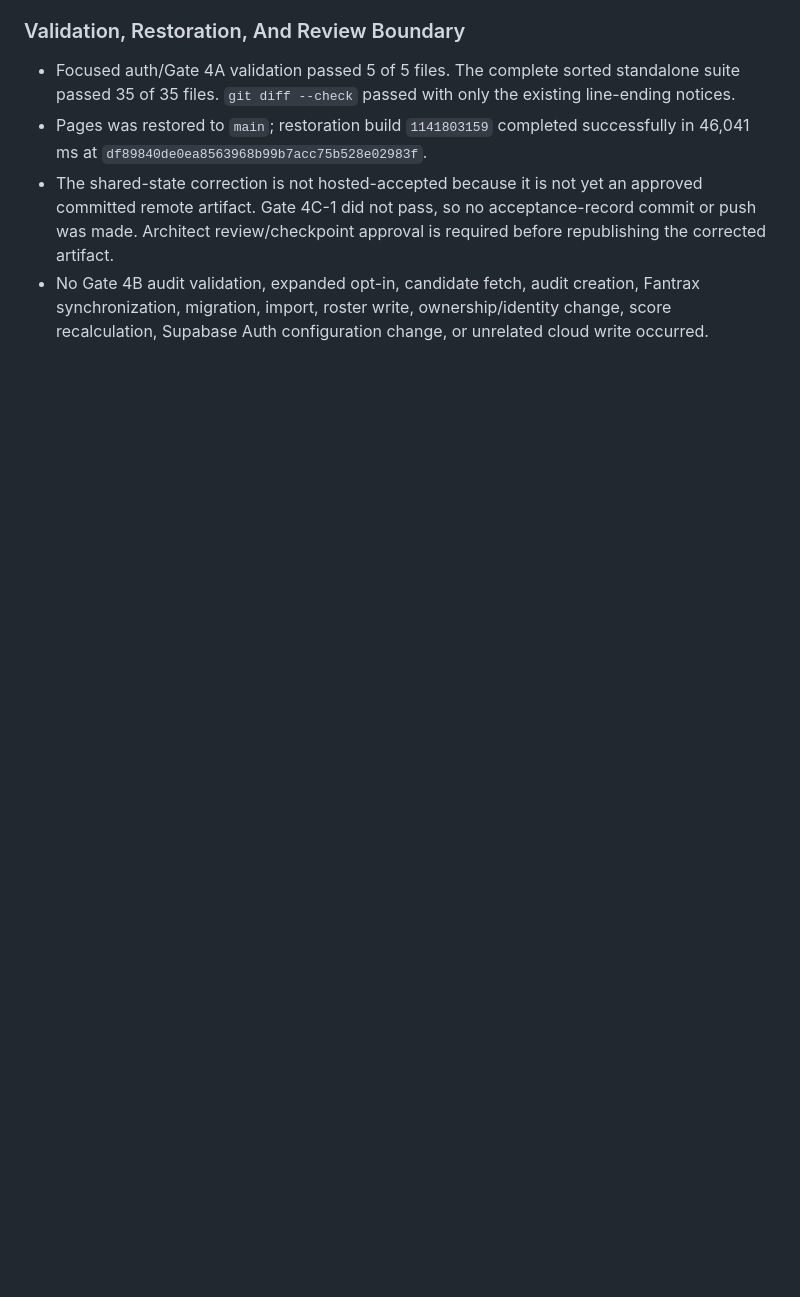
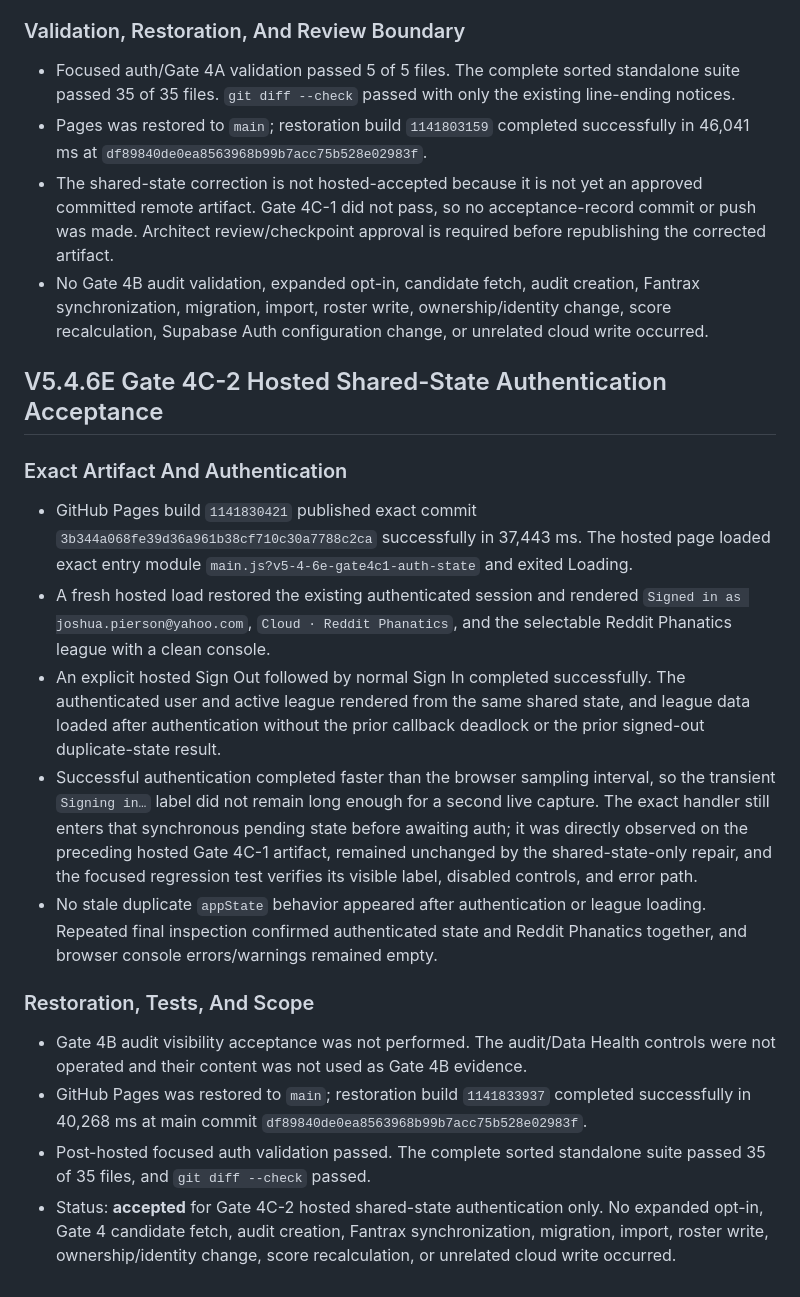
Before and after one commit to jpierson79/-dynasty-gm, a Markdown page: docs/NEXT_TASK_RESULT.md, the part around the change. Rendered like a GitHub page; blank space fills up the shorter version.

Commit message:
Record hosted shared-state auth acceptance

```diff
--- a/docs/NEXT_TASK_RESULT.md
+++ b/docs/NEXT_TASK_RESULT.md
@@ -945,3 +945,20 @@
 - Pages was restored to `main`; restoration build `1141803159` completed successfully in 46,041 ms at `df89840de0ea8563968b99b7acc75b528e02983f`.
 - The shared-state correction is not hosted-accepted because it is not yet an approved committed remote artifact. Gate 4C-1 did not pass, so no acceptance-record commit or push was made. Architect review/checkpoint approval is required before republishing the corrected artifact.
 - No Gate 4B audit validation, expanded opt-in, candidate fetch, audit creation, Fantrax synchronization, migration, import, roster write, ownership/identity change, score recalculation, Supabase Auth configuration change, or unrelated cloud write occurred.
+
+## V5.4.6E Gate 4C-2 Hosted Shared-State Authentication Acceptance
+
+### Exact Artifact And Authentication
+
+- GitHub Pages build `1141830421` published exact commit `3b344a068fe39d36a961b38cf710c30a7788c2ca` successfully in 37,443 ms. The hosted page loaded exact entry module `main.js?v5-4-6e-gate4c1-auth-state` and exited Loading.
+- A fresh hosted load restored the existing authenticated session and rendered `Signed in as joshua.pierson@yahoo.com`, `Cloud · Reddit Phanatics`, and the selectable Reddit Phanatics league with a clean console.
+- An explicit hosted Sign Out followed by normal Sign In completed successfully. The authenticated user and active league rendered from the same shared state, and league data loaded after authentication without the prior callback deadlock or the prior signed-out duplicate-state result.
+- Successful authentication completed faster than the browser sampling interval, so the transient `Signing in…` label did not remain long enough for a second live capture. The exact handler still enters that synchronous pending state before awaiting auth; it was directly observed on the preceding hosted Gate 4C-1 artifact, remained unchanged by the shared-state-only repair, and the focused regression test verifies its visible label, disabled controls, and error path.
+- No stale duplicate `appState` behavior appeared after authentication or league loading. Repeated final inspection confirmed authenticated state and Reddit Phanatics together, and browser console errors/warnings remained empty.
+
+### Restoration, Tests, And Scope
+
+- Gate 4B audit visibility acceptance was not performed. The audit/Data Health controls were not operated and their content was not used as Gate 4B evidence.
+- GitHub Pages was restored to `main`; restoration build `1141833937` completed successfully in 40,268 ms at main commit `df89840de0ea8563968b99b7acc75b528e02983f`.
+- Post-hosted focused auth validation passed. The complete sorted standalone suite passed 35 of 35 files, and `git diff --check` passed.
+- Status: **accepted** for Gate 4C-2 hosted shared-state authentication only. No expanded opt-in, Gate 4 candidate fetch, audit creation, Fantrax synchronization, migration, import, roster write, ownership/identity change, score recalculation, or unrelated cloud write occurred.
```
